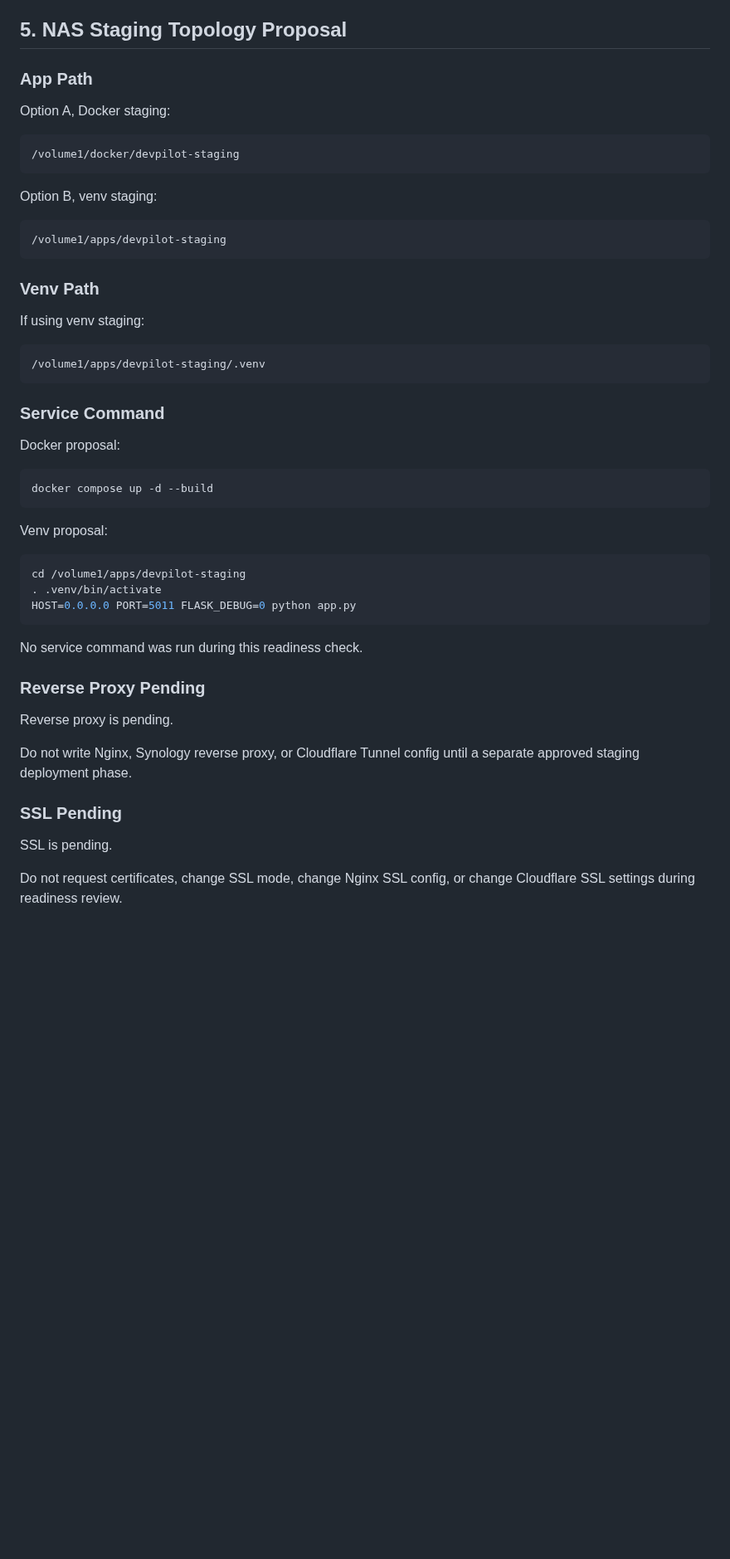
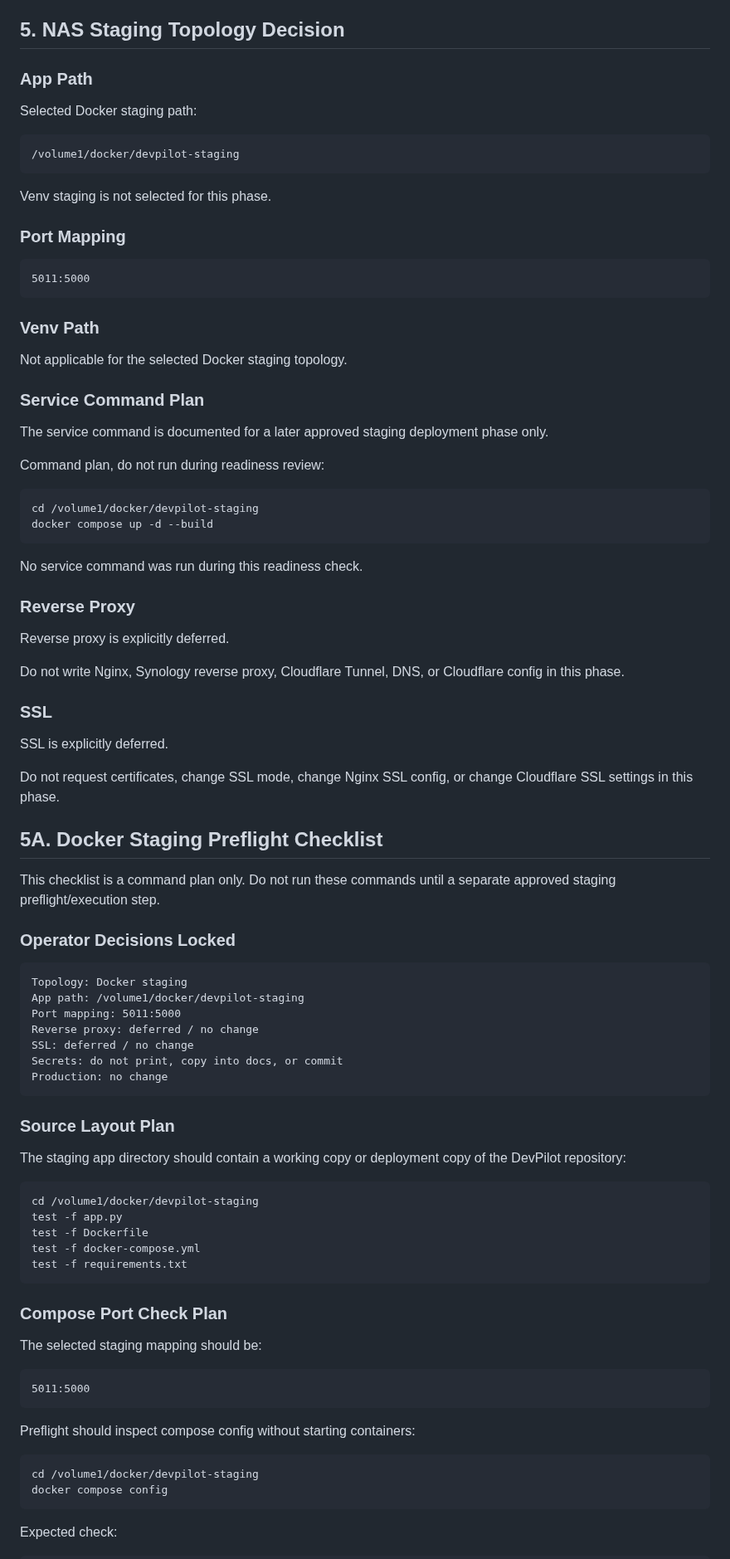
Before and after one commit to netfox-web/devpilot, a Markdown page: docs/nas_staging_deployment_readiness_check.md, the part around one of its changes. Shown at 83% size. Drawn GitHub-style; blank space fills up the shorter version.

Commit message:
docs: add NAS staging Docker preflight plan

````diff
--- a/docs/nas_staging_deployment_readiness_check.md
+++ b/docs/nas_staging_deployment_readiness_check.md
@@ -219,56 +220,95 @@ Staging rules:
 - If using Docker, mount `data/` and `uploads/` as persistent volumes.
 - Add a staging-specific backup plan before testing any write-capable admin feature.
 
-## 5. NAS Staging Topology Proposal
+## 5. NAS Staging Topology Decision
 
 ### App Path
 
-Option A, Docker staging:
+Selected Docker staging path:
 
 ```text
 /volume1/docker/devpilot-staging
 ```
 
-Option B, venv staging:
+Venv staging is not selected for this phase.
+
+### Port Mapping
 
 ```text
-/volume1/apps/devpilot-staging
+5011:5000
 ```
 
 ### Venv Path
 
-If using venv staging:
+Not applicable for the selected Docker staging topology.
 
-```text
-/volume1/apps/devpilot-staging/.venv
-```
+### Service Command Plan
 
-### Service Command
+The service command is documented for a later approved staging deployment phase only.
 
-Docker proposal:
+Command plan, do not run during readiness review:
 
 ```bash
+cd /volume1/docker/devpilot-staging
 docker compose up -d --build
-```
-
-Venv proposal:
-
-```bash
-cd /volume1/apps/devpilot-staging
-. .venv/bin/activate
-HOST=0.0.0.0 PORT=5011 FLASK_DEBUG=0 python app.py
 ```
 
 No service command was run during this readiness check.
 
-### Reverse Proxy Pending
+### Reverse Proxy
 
-Reverse proxy is pending.
+Reverse proxy is explicitly deferred.
 
-Do not write Nginx, Synology reverse proxy, or Cloudflare Tunnel config until a separate approved staging deployment phase.
+Do not write Nginx, Synology reverse proxy, Cloudflare Tunnel, DNS, or Cloudflare config in this phase.
 
-### SSL Pending
+### SSL
 
-SSL is pending.
+SSL is explicitly deferred.
 
-Do not request certificates, change SSL mode, change Nginx SSL config, or change Cloudflare SSL settings during readiness review.
+Do not request certificates, change SSL mode, change Nginx SSL config, or change Cloudflare SSL settings in this phase.
+
+## 5A. Docker Staging Preflight Checklist
+
+This checklist is a command plan only. Do not run these commands until a separate approved staging preflight/execution step.
+
+### Operator Decisions Locked
+
+```text
+Topology: Docker staging
+App path: /volume1/docker/devpilot-staging
+Port mapping: 5011:5000
+Reverse proxy: deferred / no change
+SSL: deferred / no change
+Secrets: do not print, copy into docs, or commit
+Production: no change
+```
+
+### Source Layout Plan
+
+The staging app directory should contain a working copy or deployment copy of the DevPilot repository:
+
+```bash
+cd /volume1/docker/devpilot-staging
+test -f app.py
+test -f Dockerfile
+test -f docker-compose.yml
+test -f requirements.txt
+```
+
+### Compose Port Check Plan
+
+The selected staging mapping should be:
+
+```text
+5011:5000
+```
+
+Preflight should inspect compose config without starting containers:
+
+```bash
+cd /volume1/docker/devpilot-staging
+docker compose config
+```
+
+Expected check:
+
````
Also changed, not shown: other parts of docs/nas_staging_deployment_readiness_check.md (+76 -17 lines).
